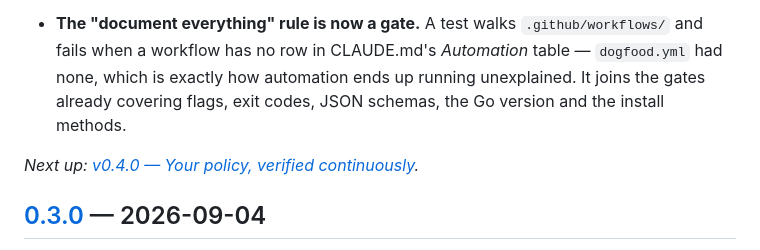
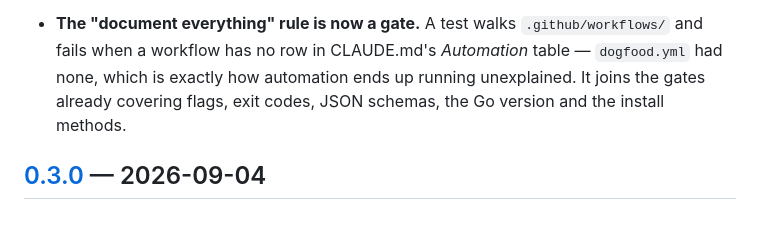
Before and after one commit to Allan-Nava/robotsmith, a Markdown page: CHANGELOG.md, the part around the change. Drawn GitHub-style; blank space fills up the shorter version.

Commit message:
changelog: drop the 0.4.0 section's pointer to itself
The line was written while 0.4.0 was still the Unreleased block, where "next
up: v0.4.0" was true. Once the block moved under its version it started naming
the section it closes, and it would have been read that way in the release
notes, which release.yml takes from this file. No other released section
carries one.

```diff
--- a/CHANGELOG.md
+++ b/CHANGELOG.md
@@ -99,8 +99,6 @@ result became something you can hand to whoever signs off on it.
   a workflow has no row in CLAUDE.md's *Automation* table — `dogfood.yml` had none, which is exactly
   how automation ends up running unexplained. It joins the gates already covering flags, exit codes,
   JSON schemas, the Go version and the install methods.
-
-_Next up: [v0.4.0 — Your policy, verified continuously](BACKLOG.md#v040--your-policy-verified-continuously)._
 
 ## [0.3.0] — 2026-09-04
 
```
